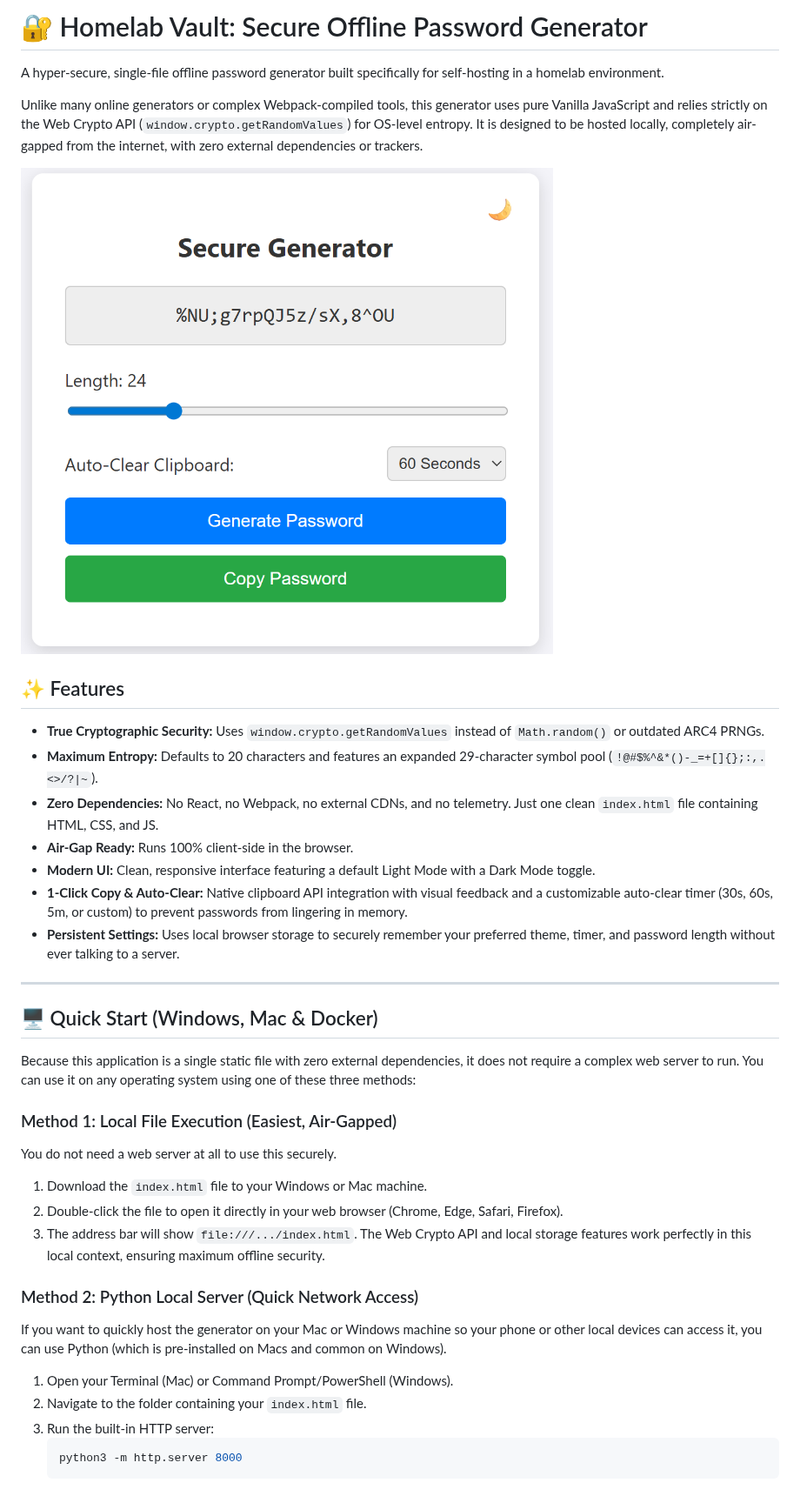
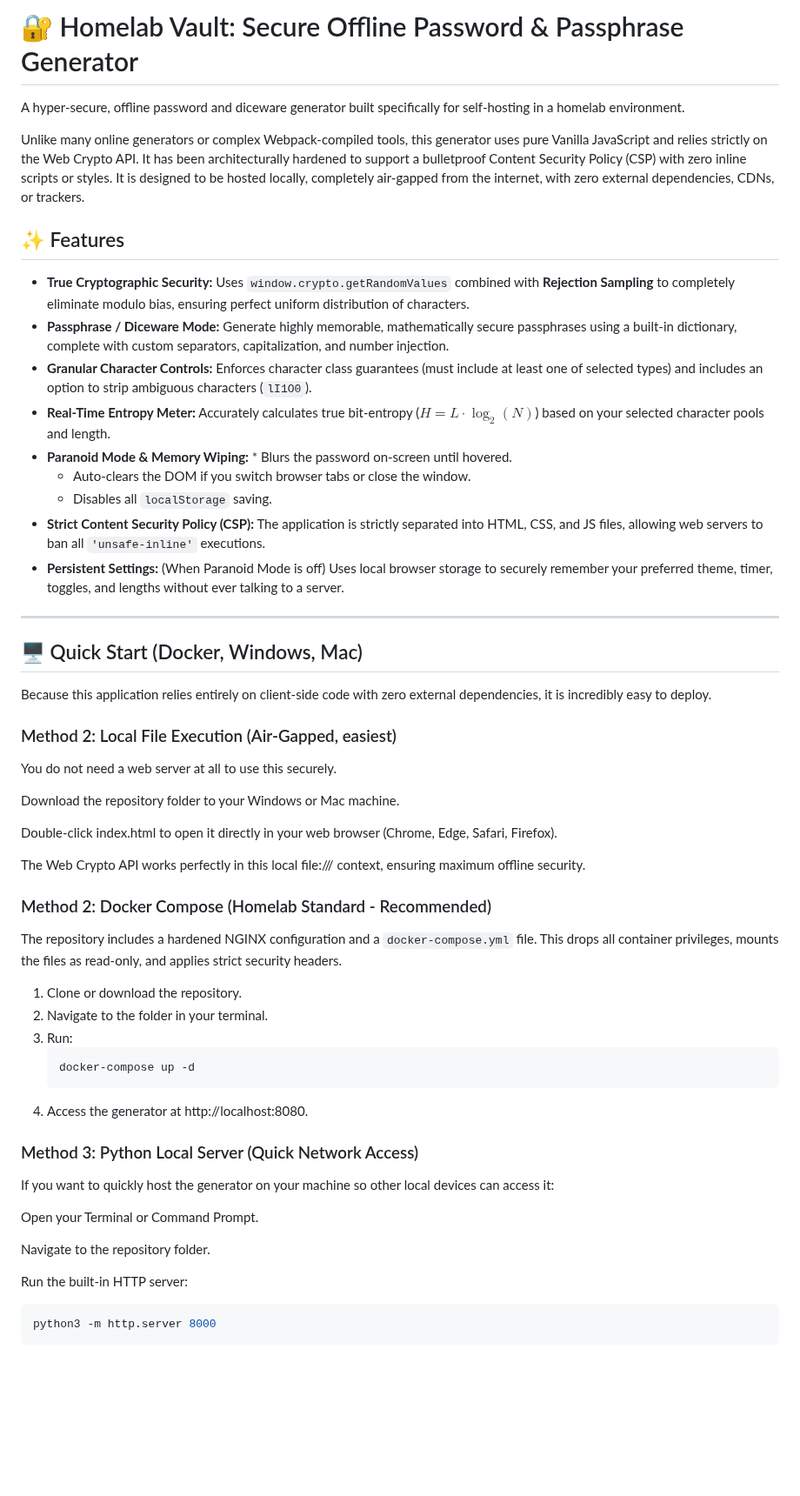
Before and after one commit to jakubgt/homelab-vault-gen, a Markdown page: README.md, the part around one of its changes. Shown at 87% size. Drawn GitHub-style; blank space fills up the shorter version.

````diff
--- a/README.md
+++ b/README.md
@@ -1,38 +1,55 @@
-# 🔐 Homelab Vault: Secure Offline Password Generator
+# 🔐 Homelab Vault: Secure Offline Password & Passphrase Generator
 
-A hyper-secure, single-file offline password generator built specifically for self-hosting in a homelab environment.
+A hyper-secure, offline password and diceware generator built specifically for self-hosting in a homelab environment.
 
-Unlike many online generators or complex Webpack-compiled tools, this generator uses pure Vanilla JavaScript and relies strictly on the Web Crypto API (`window.crypto.getRandomValues`) for OS-level entropy. It is designed to be hosted locally, completely air-gapped from the internet, with zero external dependencies or trackers.
-
-![UI Preview](Preview.png)
+Unlike many online generators or complex Webpack-compiled tools, this generator uses pure Vanilla JavaScript and relies strictly on the Web Crypto API. It has been architecturally hardened to support a bulletproof Content Security Policy (CSP) with zero inline scripts or styles. It is designed to be hosted locally, completely air-gapped from the internet, with zero external dependencies, CDNs, or trackers.
 
 ## ✨ Features
 
-* **True Cryptographic Security:** Uses `window.crypto.getRandomValues` instead of `Math.random()` or outdated ARC4 PRNGs.
-* **Maximum Entropy:** Defaults to 20 characters and features an expanded 29-character symbol pool (`!@#$%^&*()-_=+[]{};:,.<>/?|~`).
-* **Zero Dependencies:** No React, no Webpack, no external CDNs, and no telemetry. Just one clean `index.html` file containing HTML, CSS, and JS.
-* **Air-Gap Ready:** Runs 100% client-side in the browser.
-* **Modern UI:** Clean, responsive interface featuring a default Light Mode with a Dark Mode toggle.
-* **1-Click Copy & Auto-Clear:** Native clipboard API integration with visual feedback and a customizable auto-clear timer (30s, 60s, 5m, or custom) to prevent passwords from lingering in memory.
-* **Persistent Settings:** Uses local browser storage to securely remember your preferred theme, timer, and password length without ever talking to a server.
+* **True Cryptographic Security:** Uses `window.crypto.getRandomValues` combined with **Rejection Sampling** to completely eliminate modulo bias, ensuring perfect uniform distribution of characters.
+* **Passphrase / Diceware Mode:** Generate highly memorable, mathematically secure passphrases using a built-in dictionary, complete with custom separators, capitalization, and number injection.
+* **Granular Character Controls:** Enforces character class guarantees (must include at least one of selected types) and includes an option to strip ambiguous characters (`lI1O0`).
+* **Real-Time Entropy Meter:** Accurately calculates true bit-entropy ($H = L \cdot \log_2(N)$) based on your selected character pools and length.
+* **Paranoid Mode & Memory Wiping:** * Blurs the password on-screen until hovered.
+  * Auto-clears the DOM if you switch browser tabs or close the window.
+  * Disables all `localStorage` saving.
+* **Strict Content Security Policy (CSP):** The application is strictly separated into HTML, CSS, and JS files, allowing web servers to ban all `'unsafe-inline'` executions.
+* **Persistent Settings:** (When Paranoid Mode is off) Uses local browser storage to securely remember your preferred theme, timer, toggles, and lengths without ever talking to a server.
 
 ---
 
-## 🖥️ Quick Start (Windows, Mac & Docker)
+## 🖥️ Quick Start (Docker, Windows, Mac)
 
-Because this application is a single static file with zero external dependencies, it does not require a complex web server to run. You can use it on any operating system using one of these three methods:
+Because this application relies entirely on client-side code with zero external dependencies, it is incredibly easy to deploy.
 
-### Method 1: Local File Execution (Easiest, Air-Gapped)
+### Method 2: Local File Execution (Air-Gapped, easiest)
 You do not need a web server at all to use this securely.
-1. Download the `index.html` file to your Windows or Mac machine.
-2. Double-click the file to open it directly in your web browser (Chrome, Edge, Safari, Firefox).
-3. The address bar will show `file:///.../index.html`. The Web Crypto API and local storage features work perfectly in this local context, ensuring maximum offline security.
 
-### Method 2: Python Local Server (Quick Network Access)
-If you want to quickly host the generator on your Mac or Windows machine so your phone or other local devices can access it, you can use Python (which is pre-installed on Macs and common on Windows).
-1. Open your Terminal (Mac) or Command Prompt/PowerShell (Windows).
-2. Navigate to the folder containing your `index.html` file.
-3. Run the built-in HTTP server:
+Download the repository folder to your Windows or Mac machine.
+
+Double-click index.html to open it directly in your web browser (Chrome, Edge, Safari, Firefox).
+
+The Web Crypto API works perfectly in this local file:/// context, ensuring maximum offline security.
+
+### Method 2: Docker Compose (Homelab Standard - Recommended)
+The repository includes a hardened NGINX configuration and a `docker-compose.yml` file. This drops all container privileges, mounts the files as read-only, and applies strict security headers.
+
+1. Clone or download the repository.
+2. Navigate to the folder in your terminal.
+3. Run:
+   ```bash
+   docker-compose up -d
+   ```
+4. Access the generator at http://localhost:8080.
+
+### Method 3: Python Local Server (Quick Network Access)
+If you want to quickly host the generator on your machine so other local devices can access it:
+
+Open your Terminal or Command Prompt.
+
+Navigate to the repository folder.
+
+Run the built-in HTTP server:
    ```bash
    python3 -m http.server 8000
    ```
````
Also changed, not shown: other parts of README.md (+18 -22 lines).
